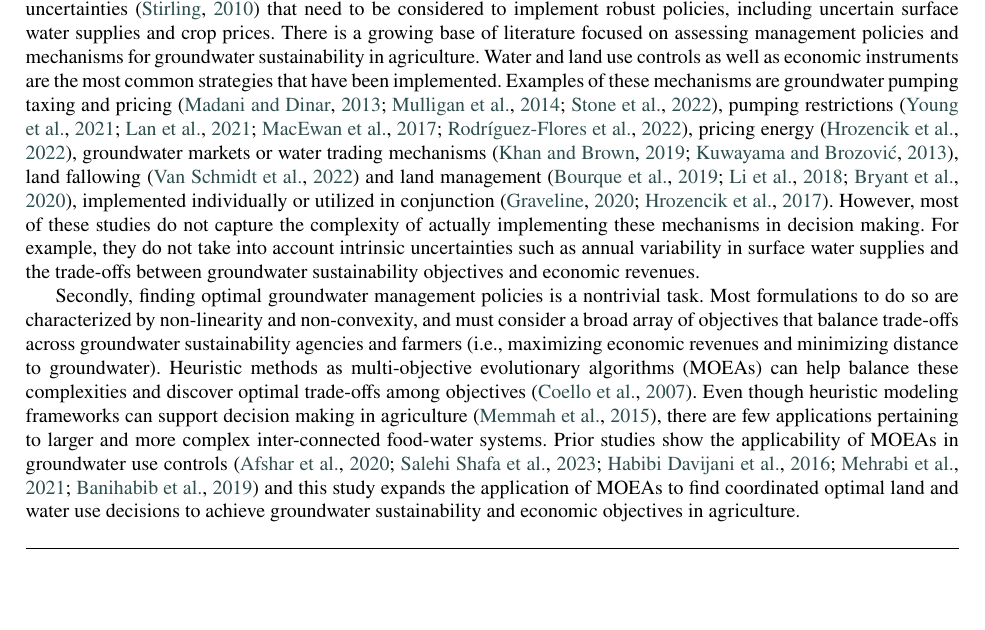
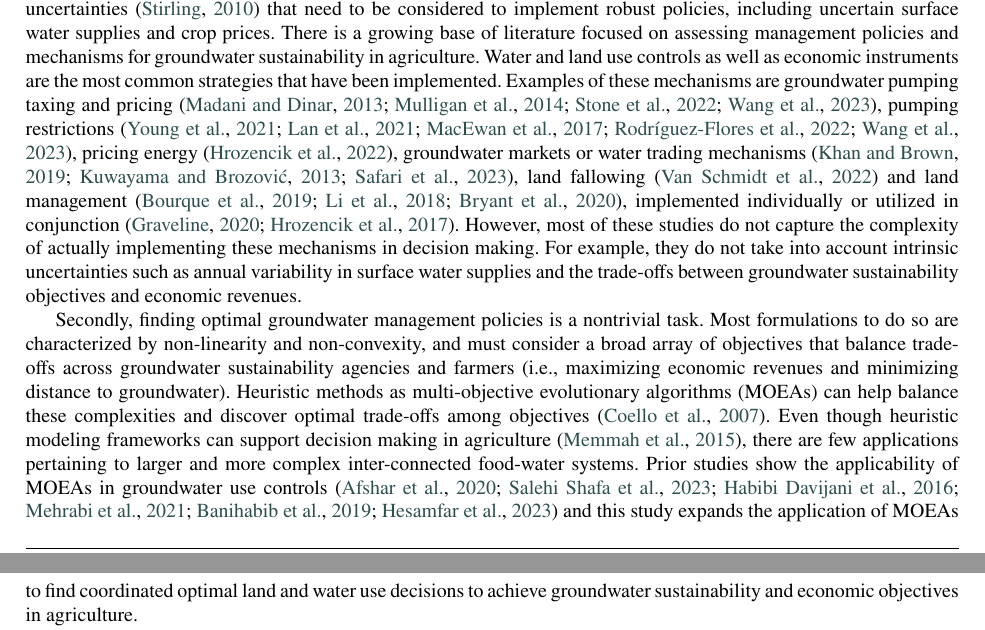
Before and after one commit to josemrodriguezf/EMODPS-SGMA, a LaTeX paper (Rodriguez_Flores_et_al_Elsevier/Rodriguez_Flores_et_al.tex): part of page 3 of 12 before the commit and two parts of pages 3 and 4 of 12 after it, the two joined at a grey line, cut so that both start at the same text, the shorter picture padded with empty space. Compiled offline with pdfLaTeX.

Commit message:
Updates from Overleaf

```diff
--- a/Rodriguez_Flores_et_al_Elsevier/Rodriguez_Flores_et_al.tex
+++ b/Rodriguez_Flores_et_al_Elsevier/Rodriguez_Flores_et_al.tex
@@ -126,9 +126,9 @@ Given the consequences from overdraft in California, the 2014 Sustainable Ground
     \label{fig:1}
 \end{figure}
 
-Multiple challenges that are inherent to coupled food-water systems \citep{polhill_modelling_2016} impact the development of groundwater management policies in the SJV. First, food-water systems are dynamic, where each component can evolve and lead to feed-backs \citep{filatova_regime_2016}. Thus, management decisions need to adapt as the coupled system evolves. Second, water management policies may result in trade-offs between economic and sustainability objectives \citep{mcdermid_minimizing_2021,stone_economic_2022,torhan_tradeoffs_2022,null_pareto_2021}. Lastly, there are intrinsic deep uncertainties \citep{stirling_keep_2010} that need to be considered to implement robust policies, including uncertain surface water supplies and crop prices. There is a growing base of literature focused on assessing management policies and mechanisms for groundwater sustainability in agriculture. Water and land use controls as well as economic instruments are the most common strategies that have been implemented. Examples of these mechanisms are groundwater pumping taxing and pricing  \citep{madani_exogenous_2013,mulligan_assessing_2014,stone_economic_2022}, pumping restrictions \citep{young_hydrologic-economic_2021,lan_performance_2021,macewan_hydroeconomic_2017,rodriguez-flores_global_2022}, pricing energy \citep{hrozencik_impacts_2022}, groundwater markets or water trading mechanisms \citep{khan_effect_2019,kuwayama_regulation_2013}, land fallowing \citep{van_schmidt_linkages_2022} and land management \citep{bourque_balancing_2019,li_evaluation_2018,bryant_shaping_2020}, implemented individually or utilized in conjunction \citep{graveline_combining_2020,hrozencik_heterogeneous_2017}. However, most of these studies do not capture the complexity of actually implementing these mechanisms in decision making. For example, they do not take into account intrinsic uncertainties such as annual variability in surface water supplies and the trade-offs between groundwater sustainability objectives and economic revenues.
+Multiple challenges that are inherent to coupled food-water systems \citep{polhill_modelling_2016} impact the development of groundwater management policies in the SJV. First, food-water systems are dynamic, where each component can evolve and lead to feed-backs \citep{filatova_regime_2016}. Thus, management decisions need to adapt as the coupled system evolves. Second, water management policies may result in trade-offs between economic and sustainability objectives \citep{mcdermid_minimizing_2021,stone_economic_2022,torhan_tradeoffs_2022,null_pareto_2021}. Lastly, there are intrinsic deep uncertainties \citep{stirling_keep_2010} that need to be considered to implement robust policies, including uncertain surface water supplies and crop prices. There is a growing base of literature focused on assessing management policies and mechanisms for groundwater sustainability in agriculture. Water and land use controls as well as economic instruments are the most common strategies that have been implemented. Examples of these mechanisms are groundwater pumping taxing and pricing  \citep{madani_exogenous_2013,mulligan_assessing_2014,stone_economic_2022,wang_development_2023}, pumping restrictions \citep{young_hydrologic-economic_2021,lan_performance_2021,macewan_hydroeconomic_2017,rodriguez-flores_global_2022,wang_development_2023}, pricing energy \citep{hrozencik_impacts_2022}, groundwater markets or water trading mechanisms \citep{khan_effect_2019,kuwayama_regulation_2013,safari_market-based_2023}, land fallowing \citep{van_schmidt_linkages_2022} and land management \citep{bourque_balancing_2019,li_evaluation_2018,bryant_shaping_2020}, implemented individually or utilized in conjunction \citep{graveline_combining_2020,hrozencik_heterogeneous_2017}. However, most of these studies do not capture the complexity of actually implementing these mechanisms in decision making. For example, they do not take into account intrinsic uncertainties such as annual variability in surface water supplies and the trade-offs between groundwater sustainability objectives and economic revenues.
 
-Secondly, finding optimal groundwater management policies is a nontrivial task. Most formulations to do so are characterized by non-linearity and non-convexity, and must consider a broad array of objectives that balance trade-offs across groundwater sustainability agencies and farmers (i.e., maximizing economic revenues and minimizing distance to groundwater). Heuristic methods as multi-objective evolutionary algorithms (MOEAs) can help balance these complexities and discover optimal trade-offs among objectives \citep{coello_evolutionary_2007}. Even though heuristic modeling frameworks can support decision making in agriculture \citep{memmah_metaheuristics_2015}, there are few applications pertaining to larger and more complex inter-connected food-water systems. Prior studies show the applicability of MOEAs in groundwater use controls \citep{afshar_multi-objective_2020,salehi_shafa_multi-objective_2023,habibi_davijani_optimization_2016,mehrabi_assessment_2021,banihabib_development_2019} and this study expands the application of MOEAs to find coordinated optimal land and water use decisions to achieve groundwater sustainability and economic objectives in agriculture.
+Secondly, finding optimal groundwater management policies is a nontrivial task. Most formulations to do so are characterized by non-linearity and non-convexity, and must consider a broad array of objectives that balance trade-offs across groundwater sustainability agencies and farmers (i.e., maximizing economic revenues and minimizing distance to groundwater). Heuristic methods as multi-objective evolutionary algorithms (MOEAs) can help balance these complexities and discover optimal trade-offs among objectives \citep{coello_evolutionary_2007}. Even though heuristic modeling frameworks can support decision making in agriculture \citep{memmah_metaheuristics_2015}, there are few applications pertaining to larger and more complex inter-connected food-water systems. Prior studies show the applicability of MOEAs in groundwater use controls \citep{afshar_multi-objective_2020,salehi_shafa_multi-objective_2023,habibi_davijani_optimization_2016,mehrabi_assessment_2021,banihabib_development_2019,hesamfar_simulation-based_2023} and this study expands the application of MOEAs to find coordinated optimal land and water use decisions to achieve groundwater sustainability and economic objectives in agriculture.
 
-Additionally, prior studies do not utilize frameworks that are flexible enough to take into account system state conditions,  which is necessary to better represent adaptive groundwater management (\citep{thomann_adaptive_2020}). Direct Policy Search (DPS) introduced by \textcite{rosenstein_robot_2001} is a parameterization-simulation-optimization formulation where decisions in a control policy are parameterized using non-linear universal functions as neural networks and radial basis functions. In DPS the parameters of the control policy function are optimized rather than the decisions themselves following a simulation-optimization process that search for optimal performance of the system. The application of DPS to water systems was introduced by \textcite{koutsoyiannis_evaluation_2003} in reservoir operation and has been extended to address the non-convexity and multi-objective characteristic of water allocation decisions using Evolutionary Multi-objective Direct Policy Search (EMODPS) formalized by \textcite{giuliani_coupled_2016}. This modeling framework has proven capable of discovering optimal dynamic adaptive policies in complex decision making under uncertainty in water systems (\citep{macian-sorribes_inferring_2019}) with multiple applications in reservoir operation and financial portfolios (\citep{gupta_can_2020,zatarain_salazar_balancing_2017,hamilton_stream_2022}). Additionally, EMODPS can reduce the "curse of dimensionality" of other dynamic frameworks as Stochastic Dynamic Programming applied in agriculture (\citep{taylor_dynamic_1993}).
+Additionally, prior studies do not utilize frameworks that are flexible enough to take into account system state conditions,  which is necessary to better represent adaptive groundwater management \citep{thomann_adaptive_2020}. Direct Policy Search (DPS) introduced by \citet{rosenstein_robot_2001} is a parameterization-simulation-optimization formulation where decisions in a control policy are parameterized using non-linear universal functions as neural networks and radial basis functions. In DPS the parameters of the control policy function are optimized rather than the decisions themselves following a simulation-optimization process that search for optimal performance of the system. The application of DPS to water systems was introduced by \citet{koutsoyiannis_evaluation_2003} in reservoir operation and has been extended to address the non-convexity and multi-objective characteristic of water allocation decisions using Evolutionary Multi-objective Direct Policy Search (EMODPS) formalized by \citet{giuliani_coupled_2016}. This modeling framework has proven capable of discovering optimal dynamic adaptive policies in complex decision making under uncertainty in water systems \citep{macian-sorribes_inferring_2019} with multiple applications in reservoir operation and financial portfolios \citep{gupta_can_2020,zatarain_salazar_balancing_2017,hamilton_stream_2022}. Additionally, EMODPS can reduce the "curse of dimensionality" of other dynamic frameworks as Stochastic Dynamic Programming applied in agriculture \citep{taylor_dynamic_1993}.
 
```
Also changed, not shown: Rodriguez_Flores_et_al_Elsevier/Rodriguez_Flores_et_al.tex (2 more changed lines).
